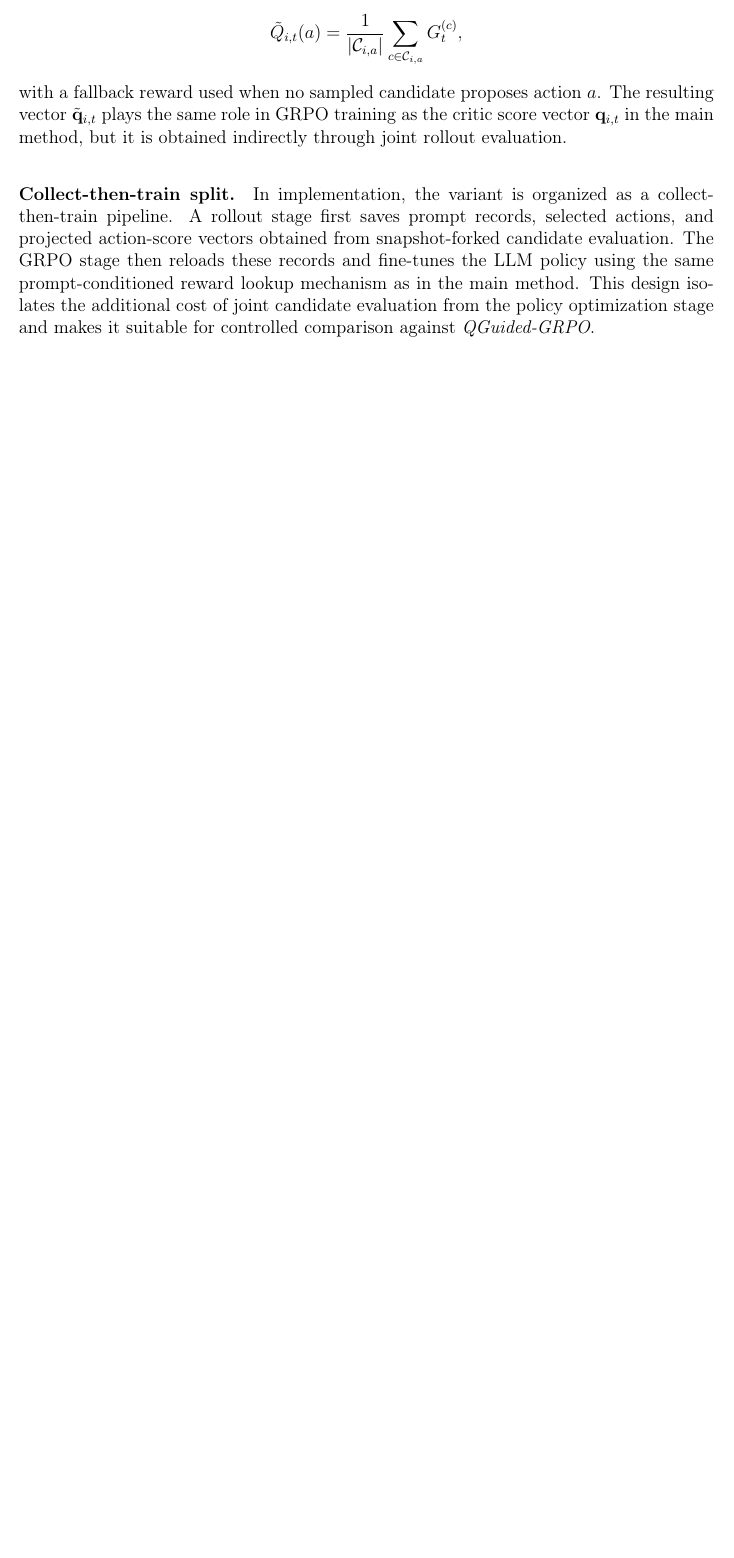
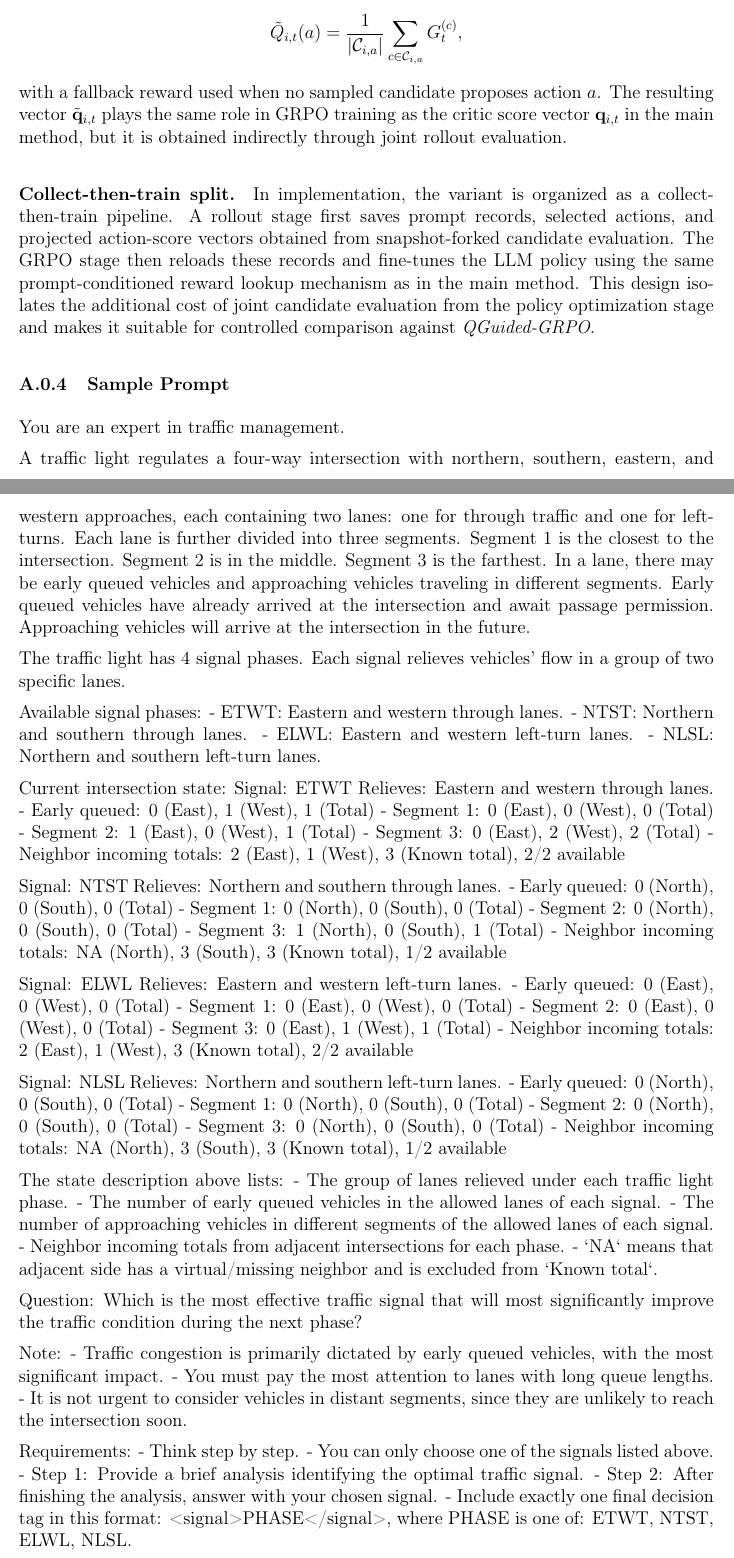
Before and after one commit to yyccbb/FYP_Report, a LaTeX document (main.tex, which reads sections/appendix.tex): part of page 18 of 18 before the commit and two parts of pages 18 and 19 of 19 after it, the two joined at a grey line, cut so that both start at the same text, the shorter picture padded with empty space. Compiled offline with pdfLaTeX.

Commit message:
Finalize methodology: LLM prompting and action sampling. Add sample prompt to appendix

```diff
--- a/sections/appendix.tex
+++ b/sections/appendix.tex
@@ -123,3 +123,73 @@ with a fallback reward used when no sampled candidate proposes action $a$. The r
 
 \paragraph{Collect-then-train split.}
 In implementation, the variant is organized as a collect-then-train pipeline. A rollout stage first saves prompt records, selected actions, and projected action-score vectors obtained from snapshot-forked candidate evaluation. The GRPO stage then reloads these records and fine-tunes the LLM policy using the same prompt-conditioned reward lookup mechanism as in the main method. This design isolates the additional cost of joint candidate evaluation from the policy optimization stage and makes it suitable for controlled comparison against \textit{QGuided-GRPO}.
+
+
+\subsubsection{Sample Prompt}
+\label{appendix:sample_prompt}
+You are an expert in traffic management.
+
+A traffic light regulates a four-way intersection with northern, southern, eastern, and western approaches, each containing two lanes: one for through traffic and one for left-turns. Each lane is further divided into three segments. Segment 1 is the closest to the intersection. Segment 2 is in the middle. Segment 3 is the farthest. In a lane, there may be early queued vehicles and approaching vehicles traveling in different segments. Early queued vehicles have already arrived at the intersection and await passage permission. Approaching vehicles will arrive at the intersection in the future.
+
+The traffic light has 4 signal phases. Each signal relieves vehicles' flow in a group of two specific lanes.
+
+Available signal phases:
+- ETWT: Eastern and western through lanes.
+- NTST: Northern and southern through lanes.
+- ELWL: Eastern and western left-turn lanes.
+- NLSL: Northern and southern left-turn lanes.
+
+Current intersection state:
+Signal: ETWT
+Relieves: Eastern and western through lanes.
+- Early queued: 0 (East), 1 (West), 1 (Total)
+- Segment 1: 0 (East), 0 (West), 0 (Total)
+- Segment 2: 1 (East), 0 (West), 1 (Total)
+- Segment 3: 0 (East), 2 (West), 2 (Total)
+- Neighbor incoming totals: 2 (East), 1 (West), 3 (Known total), 2/2 available
+
+Signal: NTST
+Relieves: Northern and southern through lanes.
+- Early queued: 0 (North), 0 (South), 0 (Total)
+- Segment 1: 0 (North), 0 (South), 0 (Total)
+- Segment 2: 0 (North), 0 (South), 0 (Total)
+- Segment 3: 1 (North), 0 (South), 1 (Total)
+- Neighbor incoming totals: NA (North), 3 (South), 3 (Known total), 1/2 available
+
+Signal: ELWL
+Relieves: Eastern and western left-turn lanes.
+- Early queued: 0 (East), 0 (West), 0 (Total)
+- Segment 1: 0 (East), 0 (West), 0 (Total)
+- Segment 2: 0 (East), 0 (West), 0 (Total)
+- Segment 3: 0 (East), 1 (West), 1 (Total)
+- Neighbor incoming totals: 2 (East), 1 (West), 3 (Known total), 2/2 available
+
+Signal: NLSL
+Relieves: Northern and southern left-turn lanes.
+- Early queued: 0 (North), 0 (South), 0 (Total)
+- Segment 1: 0 (North), 0 (South), 0 (Total)
+- Segment 2: 0 (North), 0 (South), 0 (Total)
+- Segment 3: 0 (North), 0 (South), 0 (Total)
+- Neighbor incoming totals: NA (North), 3 (South), 3 (Known total), 1/2 available
+
+The state description above lists:
+- The group of lanes relieved under each traffic light phase.
+- The number of early queued vehicles in the allowed lanes of each signal.
+- The number of approaching vehicles in different segments of the allowed lanes of each signal.
+- Neighbor incoming totals from adjacent intersections for each phase.
+- `NA` means that adjacent side has a virtual/missing neighbor and is excluded from `Known total`.
+
+Question:
+Which is the most effective traffic signal that will most significantly improve the traffic condition during the next phase?
+
+Note:
+- Traffic congestion is primarily dictated by early queued vehicles, with the most significant impact.
+- You must pay the most attention to lanes with long queue lengths.
+- It is not urgent to consider vehicles in distant segments, since they are unlikely to reach the intersection soon.
+
+Requirements:
+- Think step by step.
+- You can only choose one of the signals listed above.
+- Step 1: Provide a brief analysis identifying the optimal traffic signal.
+- Step 2: After finishing the analysis, answer with your chosen signal.
+- Include exactly one final decision tag in this format: <signal>PHASE</signal>, where PHASE is one of: ETWT, NTST, ELWL, NLSL.
```
Also changed, not shown: sections/4_methodology.tex (+2 -2 lines), main.pdf.
